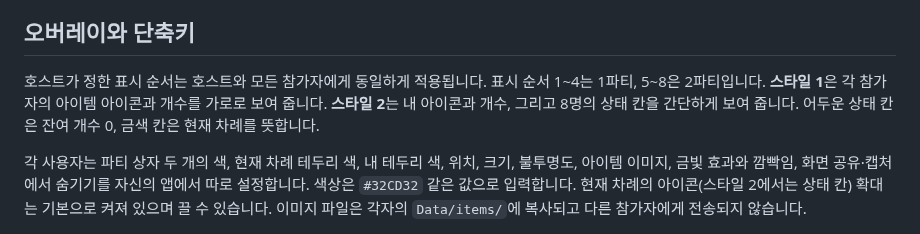
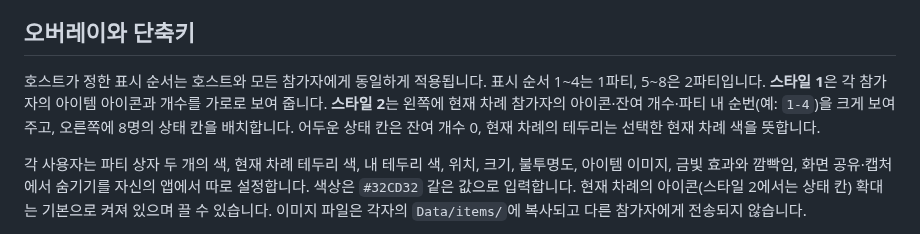
Before and after one commit to LazyUI-noT/BTOverlay, a Markdown page: README.md, the part around the change. Drawn GitHub-style.

```diff
--- a/README.md
+++ b/README.md
@@ -33,7 +33,7 @@ dotnet run --project Checks/BToverlay.Checks.csproj
 
 ## 오버레이와 단축키
 
-호스트가 정한 표시 순서는 호스트와 모든 참가자에게 동일하게 적용됩니다. 표시 순서 1~4는 1파티, 5~8은 2파티입니다. **스타일 1**은 각 참가자의 아이템 아이콘과 개수를 가로로 보여 줍니다. **스타일 2**는 내 아이콘과 개수, 그리고 8명의 상태 칸을 간단하게 보여 줍니다. 어두운 상태 칸은 잔여 개수 0, 금색 칸은 현재 차례를 뜻합니다.
+호스트가 정한 표시 순서는 호스트와 모든 참가자에게 동일하게 적용됩니다. 표시 순서 1~4는 1파티, 5~8은 2파티입니다. **스타일 1**은 각 참가자의 아이템 아이콘과 개수를 가로로 보여 줍니다. **스타일 2**는 왼쪽에 현재 차례 참가자의 아이콘·잔여 개수·파티 내 순번(예: `1-4`)을 크게 보여 주고, 오른쪽에 8명의 상태 칸을 배치합니다. 어두운 상태 칸은 잔여 개수 0, 현재 차례의 테두리는 선택한 현재 차례 색을 뜻합니다.
 
 각 사용자는 파티 상자 두 개의 색, 현재 차례 테두리 색, 내 테두리 색, 위치, 크기, 불투명도, 아이템 이미지, 금빛 효과와 깜빡임, 화면 공유·캡처에서 숨기기를 자신의 앱에서 따로 설정합니다. 색상은 `#32CD32` 같은 값으로 입력합니다. 현재 차례의 아이콘(스타일 2에서는 상태 칸) 확대는 기본으로 켜져 있으며 끌 수 있습니다. 이미지 파일은 각자의 `Data/items/`에 복사되고 다른 참가자에게 전송되지 않습니다.
 
```
Also changed, not shown: reference/preview_style2.png, 2 other files.
